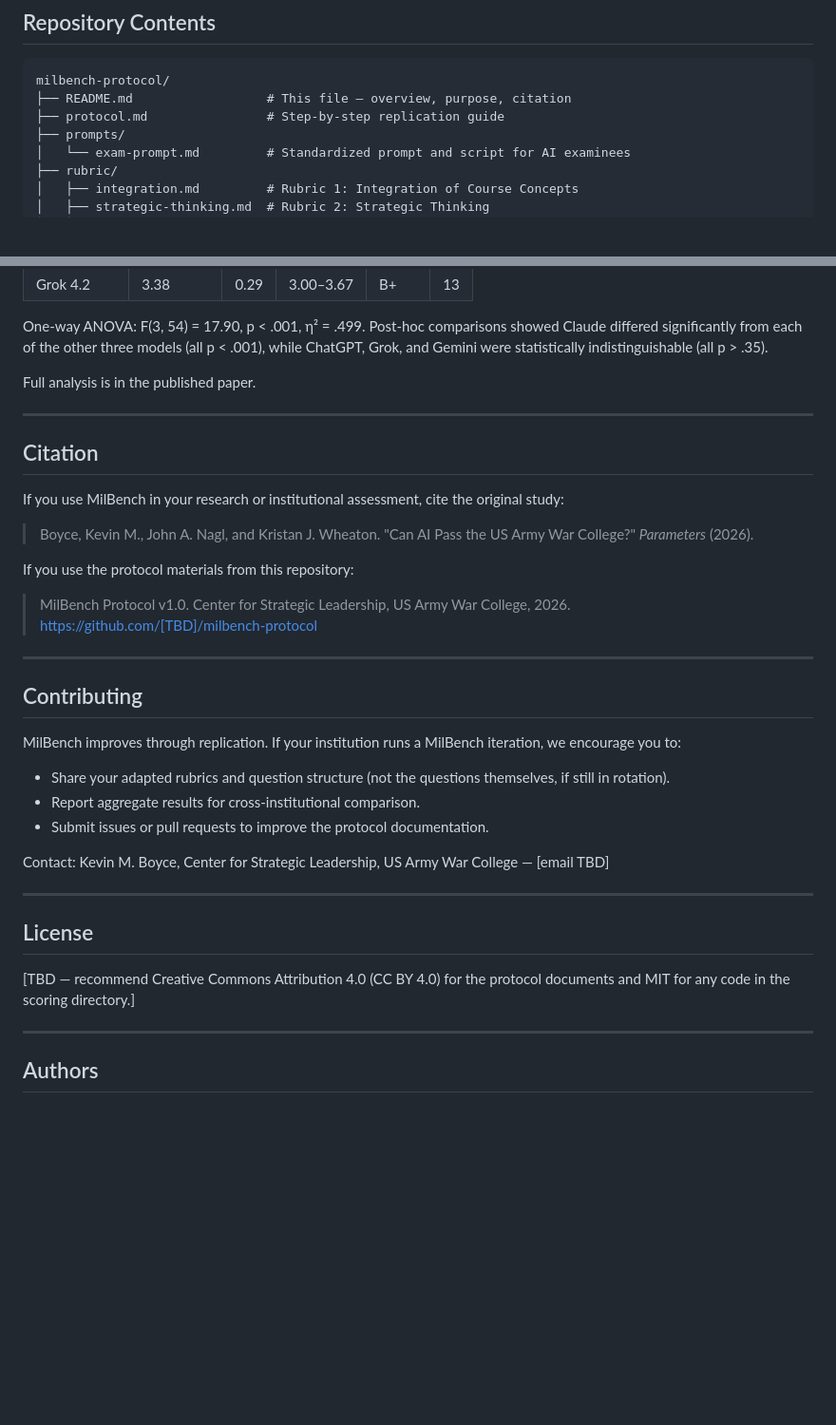
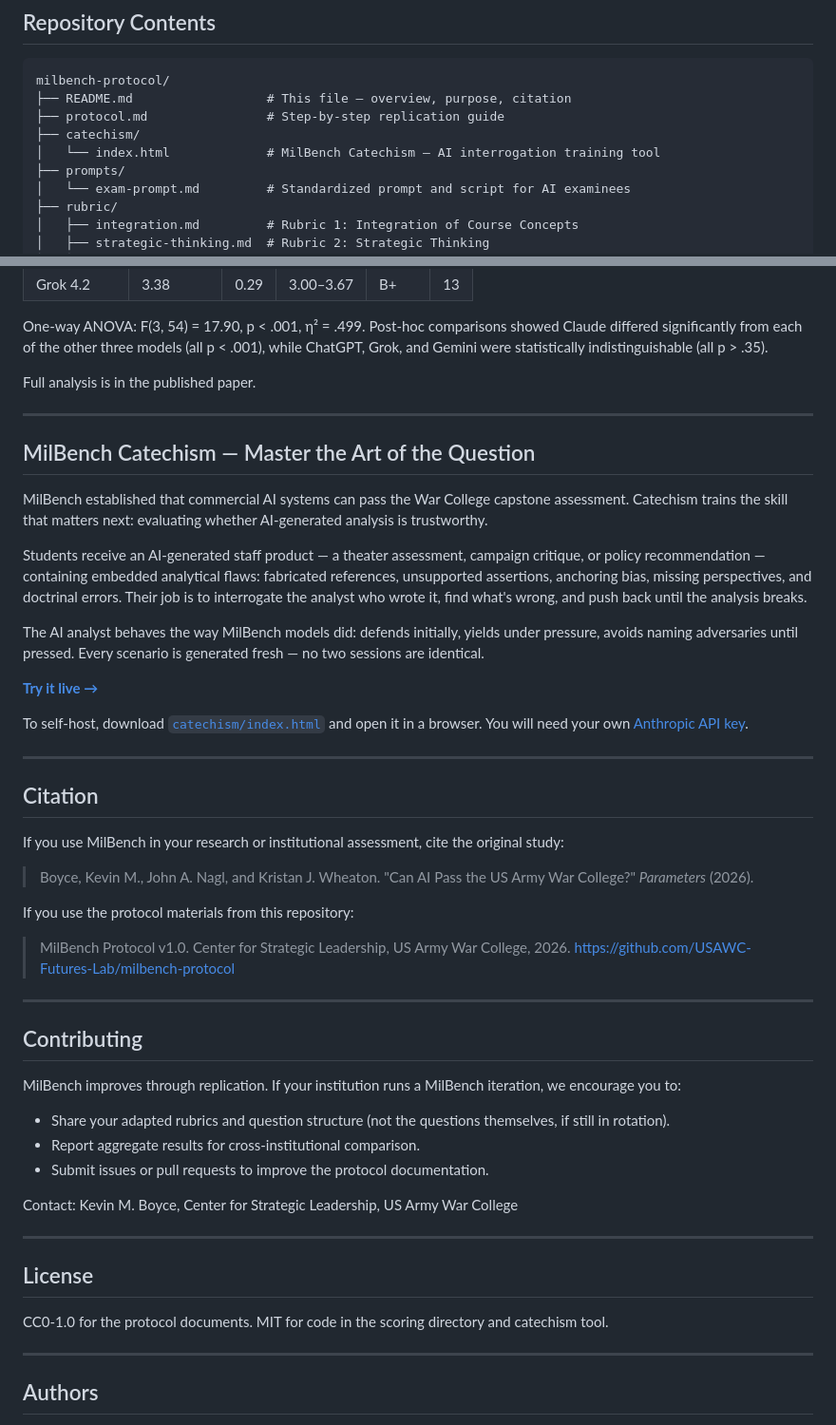
Before and after one commit to USAWC-Futures-Lab/milbench-protocol, a Markdown page: README.md, 2 parts joined by grey strips. Shown at 95% size. GitHub-like rendering; blank space fills up the shorter version.

```diff
--- a/README.md
+++ b/README.md
@@ -16,6 +16,8 @@ This repository provides everything a professional military education institutio
 milbench-protocol/
 ├── README.md                  # This file — overview, purpose, citation
 ├── protocol.md                # Step-by-step replication guide
+├── catechism/
+│   └── index.html             # MilBench Catechism — AI interrogation training tool
 ├── prompts/
 │   └── exam-prompt.md         # Standardized prompt and script for AI examinees
 ├── rubric/
@@ -98,6 +100,20 @@ Full analysis is in the published paper.
 
 ---
 
+## MilBench Catechism — Master the Art of the Question
+
+MilBench established that commercial AI systems can pass the War College capstone assessment. Catechism trains the skill that matters next: evaluating whether AI-generated analysis is trustworthy.
+
+Students receive an AI-generated staff product — a theater assessment, campaign critique, or policy recommendation — containing embedded analytical flaws: fabricated references, unsupported assertions, anchoring bias, missing perspectives, and doctrinal errors. Their job is to interrogate the analyst who wrote it, find what's wrong, and push back until the analysis breaks.
+
+The AI analyst behaves the way MilBench models did: defends initially, yields under pressure, avoids naming adversaries until pressed. Every scenario is generated fresh — no two sessions are identical.
+
+**[Try it live →](https://usawc-milbench-catechism.netlify.app/)**
+
+To self-host, download [`catechism/index.html`](catechism/index.html) and open it in a browser. You will need your own [Anthropic API key](https://console.anthropic.com/).
+
+---
+
 ## Citation
 
 If you use MilBench in your research or institutional assessment, cite the original study:
@@ -106,7 +122,7 @@ If you use MilBench in your research or institutional assessment, cite the origi
 
 If you use the protocol materials from this repository:
 
-> MilBench Protocol v1.0. Center for Strategic Leadership, US Army War College, 2026. https://github.com/[TBD]/milbench-protocol
+> MilBench Protocol v1.0. Center for Strategic Leadership, US Army War College, 2026. https://github.com/USAWC-Futures-Lab/milbench-protocol
 
 ---
 
@@ -118,13 +134,13 @@ MilBench improves through replication. If your institution runs a MilBench itera
 - Report aggregate results for cross-institutional comparison.
 - Submit issues or pull requests to improve the protocol documentation.
 
-Contact: Kevin M. Boyce, Center for Strategic Leadership, US Army War College — [email TBD]
+Contact: Kevin M. Boyce, Center for Strategic Leadership, US Army War College
 
 ---
 
 ## License
 
-[TBD — recommend Creative Commons Attribution 4.0 (CC BY 4.0) for the protocol documents and MIT for any code in the scoring directory.]
+CC0-1.0 for the protocol documents. MIT for code in the scoring directory and catechism tool.
 
 ---
 
```
